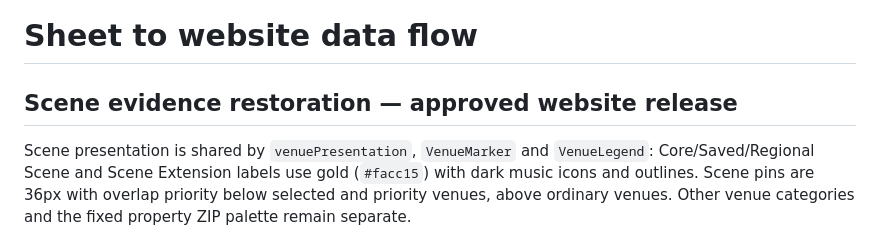
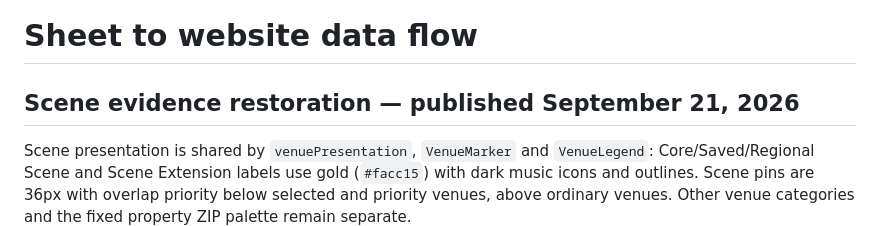
Before and after one commit to itsCLOUDDDDDD/kcmo-apartment-map, a Markdown page: docs/DATA-FLOW.md, the part around the change. Drawn GitHub-style.

```diff
--- a/docs/DATA-FLOW.md
+++ b/docs/DATA-FLOW.md
@@ -1,7 +1,7 @@
 # Sheet to website data flow
 
 
-## Scene evidence restoration — approved website release
+## Scene evidence restoration — published September 21, 2026
 
 Scene presentation is shared by `venuePresentation`, `VenueMarker` and `VenueLegend`: Core/Saved/Regional Scene and Scene Extension labels use gold (`#facc15`) with dark music icons and outlines. Scene pins are 36px with overlap priority below selected and priority venues, above ordinary venues. Other venue categories and the fixed property ZIP palette remain separate.
 
```
Also changed, not shown: docs/CURRENT-STATUS.md (+3 -3 lines).
